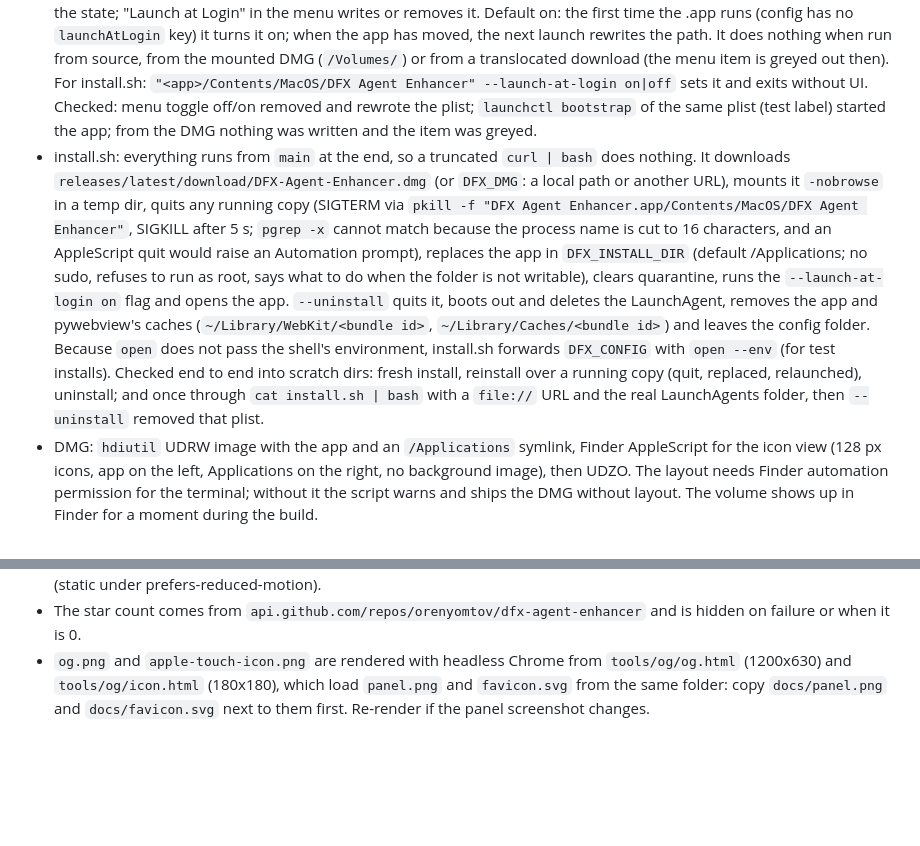
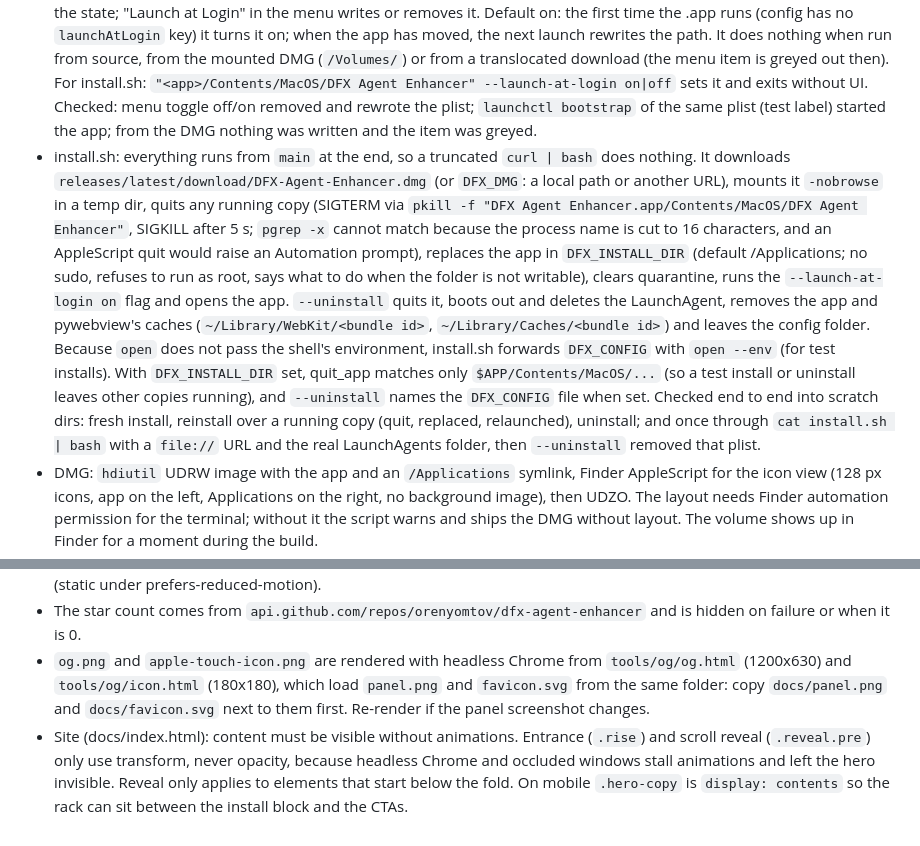
Before and after one commit to orenyomtov/dfx-agent-enhancer, a Markdown page: NOTES.md, 2 parts joined by grey strips. Rendered like a GitHub page; blank space fills up the shorter version.

Commit message:
NOTES: install.sh quit scope and site animation rule
Co-Authored-By: Claude Opus 5.5 <noreply@anthropic.com>

```diff
--- a/NOTES.md
+++ b/NOTES.md
@@ -156,7 +156,7 @@ Keep `DFX_CONFIG` pointed away from the real config while testing (see "Packagin
 - Signing: ad-hoc only (no Developer ID on this machine), so not notarized and `spctl` rejects it. py2app's own ad-hoc signing raised "Cannot sign bundle" (its retry loop is buggy), so `py2app_setup.py` patches it out and `build_release.sh` signs every Mach-O file one by one (py2app strips them after linking, which breaks their signatures, and arm64 kills a process that loads a library with a broken signature), then the bundle with `--deep`, then verifies.
 - Gatekeeper: curl does not set the quarantine attribute, so the install.sh copy opens normally (it also clears the attribute). A DMG downloaded in a browser is quarantined, and since macOS 15 the right-click > Open bypass no longer exists for unnotarized apps: the user opens it once, then allows it in System Settings > Privacy & Security > Open Anyway (or runs `xattr -dr com.apple.quarantine "/Applications/DFX Agent Enhancer.app"`). That flow was not clicked through here.
 - Launch at login (`login.py`): a LaunchAgent `~/Library/LaunchAgents/com.orenyomtov.dfx-agent-enhancer.plist` that runs `/usr/bin/open -g -a <app path>` (RunAtLoad, Aqua sessions only, `AssociatedBundleIdentifiers` so Login Items in System Settings shows the app rather than "open"). Not SMAppService, which needs a real signature. The plist file is the state; "Launch at Login" in the menu writes or removes it. Default on: the first time the .app runs (config has no `launchAtLogin` key) it turns it on; when the app has moved, the next launch rewrites the path. It does nothing when run from source, from the mounted DMG (`/Volumes/`) or from a translocated download (the menu item is greyed out then). For install.sh: `"<app>/Contents/MacOS/DFX Agent Enhancer" --launch-at-login on|off` sets it and exits without UI. Checked: menu toggle off/on removed and rewrote the plist; `launchctl bootstrap` of the same plist (test label) started the app; from the DMG nothing was written and the item was greyed.
-- install.sh: everything runs from `main` at the end, so a truncated `curl | bash` does nothing. It downloads `releases/latest/download/DFX-Agent-Enhancer.dmg` (or `DFX_DMG`: a local path or another URL), mounts it `-nobrowse` in a temp dir, quits any running copy (SIGTERM via `pkill -f "DFX Agent Enhancer.app/Contents/MacOS/DFX Agent Enhancer"`, SIGKILL after 5 s; `pgrep -x` cannot match because the process name is cut to 16 characters, and an AppleScript quit would raise an Automation prompt), replaces the app in `DFX_INSTALL_DIR` (default /Applications; no sudo, refuses to run as root, says what to do when the folder is not writable), clears quarantine, runs the `--launch-at-login on` flag and opens the app. `--uninstall` quits it, boots out and deletes the LaunchAgent, removes the app and pywebview's caches (`~/Library/WebKit/<bundle id>`, `~/Library/Caches/<bundle id>`) and leaves the config folder. Because `open` does not pass the shell's environment, install.sh forwards `DFX_CONFIG` with `open --env` (for test installs). Checked end to end into scratch dirs: fresh install, reinstall over a running copy (quit, replaced, relaunched), uninstall; and once through `cat install.sh | bash` with a `file://` URL and the real LaunchAgents folder, then `--uninstall` removed that plist.
+- install.sh: everything runs from `main` at the end, so a truncated `curl | bash` does nothing. It downloads `releases/latest/download/DFX-Agent-Enhancer.dmg` (or `DFX_DMG`: a local path or another URL), mounts it `-nobrowse` in a temp dir, quits any running copy (SIGTERM via `pkill -f "DFX Agent Enhancer.app/Contents/MacOS/DFX Agent Enhancer"`, SIGKILL after 5 s; `pgrep -x` cannot match because the process name is cut to 16 characters, and an AppleScript quit would raise an Automation prompt), replaces the app in `DFX_INSTALL_DIR` (default /Applications; no sudo, refuses to run as root, says what to do when the folder is not writable), clears quarantine, runs the `--launch-at-login on` flag and opens the app. `--uninstall` quits it, boots out and deletes the LaunchAgent, removes the app and pywebview's caches (`~/Library/WebKit/<bundle id>`, `~/Library/Caches/<bundle id>`) and leaves the config folder. Because `open` does not pass the shell's environment, install.sh forwards `DFX_CONFIG` with `open --env` (for test installs). With `DFX_INSTALL_DIR` set, quit_app matches only `$APP/Contents/MacOS/...` (so a test install or uninstall leaves other copies running), and `--uninstall` names the `DFX_CONFIG` file when set. Checked end to end into scratch dirs: fresh install, reinstall over a running copy (quit, replaced, relaunched), uninstall; and once through `cat install.sh | bash` with a `file://` URL and the real LaunchAgents folder, then `--uninstall` removed that plist.
 - DMG: `hdiutil` UDRW image with the app and an `/Applications` symlink, Finder AppleScript for the icon view (128 px icons, app on the left, Applications on the right, no background image), then UDZO. The layout needs Finder automation permission for the terminal; without it the script warns and ships the DMG without layout. The volume shows up in Finder for a moment during the build.
 - Icon: `tools/make_icon.py` draws it with AppKit (a chassis-blue rounded square, the black display with seven spectrum bars, the lime power oval in its chrome and blue rings) and runs `iconutil`; the build regenerates it every time.
 
@@ -274,3 +274,4 @@ See the sections above for decisions, the window model, threading, the real tran
 - The user asked to "use https://vgpu.sh/". It is Vercel Labs' landing page for vgpu (a WebGPU library), not a page builder, so it was used as a style reference: pure black, Geist + a serif wordmark, left-aligned hero over a full-bleed animated canvas, a minimal tabbed install block with a fading hairline, mono uppercase card headers, and a source-to-outputs connector diagram. Our hero canvas draws the rack's 10 spectrum colours as bars on a 96x54 canvas, blurred by CSS (static under prefers-reduced-motion).
 - The star count comes from `api.github.com/repos/orenyomtov/dfx-agent-enhancer` and is hidden on failure or when it is 0.
 - `og.png` and `apple-touch-icon.png` are rendered with headless Chrome from `tools/og/og.html` (1200x630) and `tools/og/icon.html` (180x180), which load `panel.png` and `favicon.svg` from the same folder: copy `docs/panel.png` and `docs/favicon.svg` next to them first. Re-render if the panel screenshot changes.
+- Site (docs/index.html): content must be visible without animations. Entrance (`.rise`) and scroll reveal (`.reveal.pre`) only use transform, never opacity, because headless Chrome and occluded windows stall animations and left the hero invisible. Reveal only applies to elements that start below the fold. On mobile `.hero-copy` is `display: contents` so the rack can sit between the install block and the CTAs.
```
